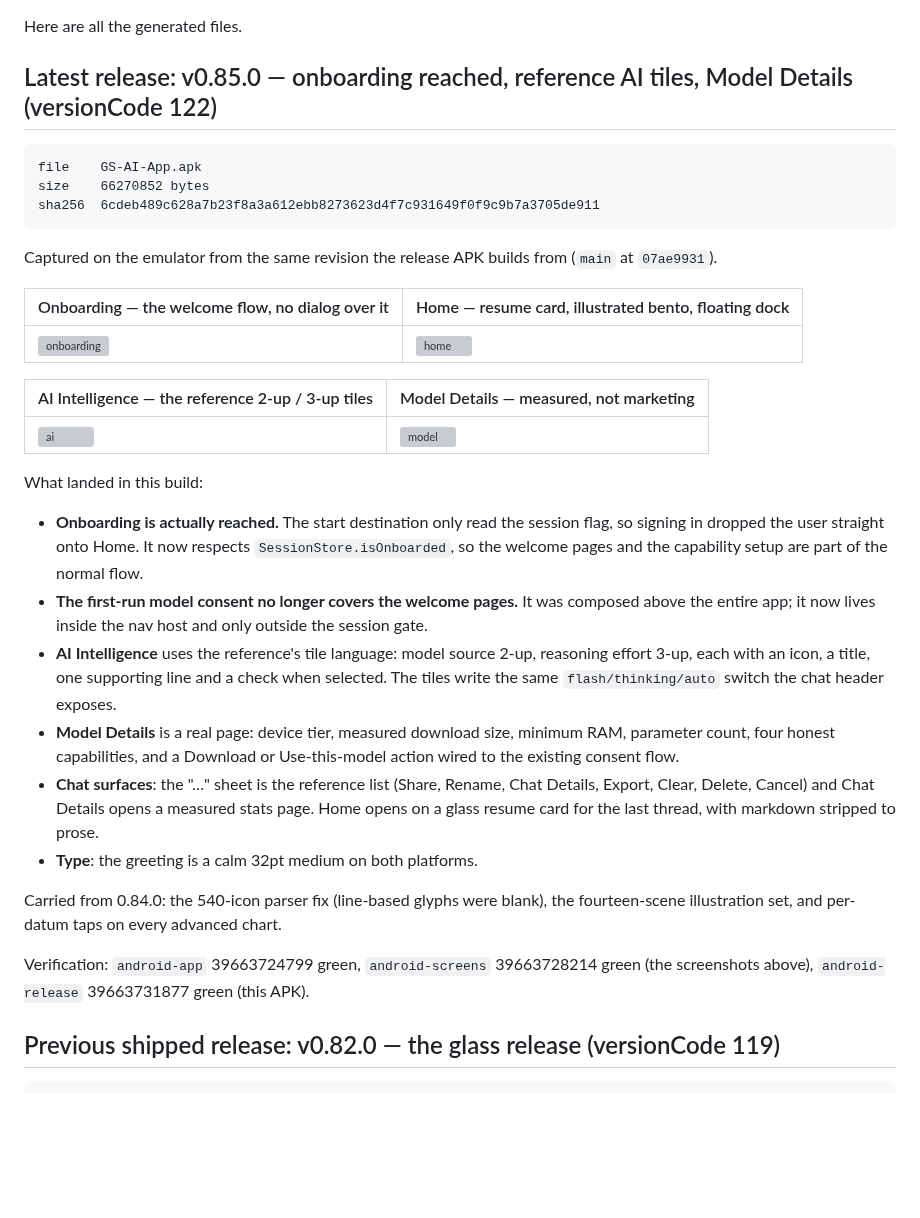
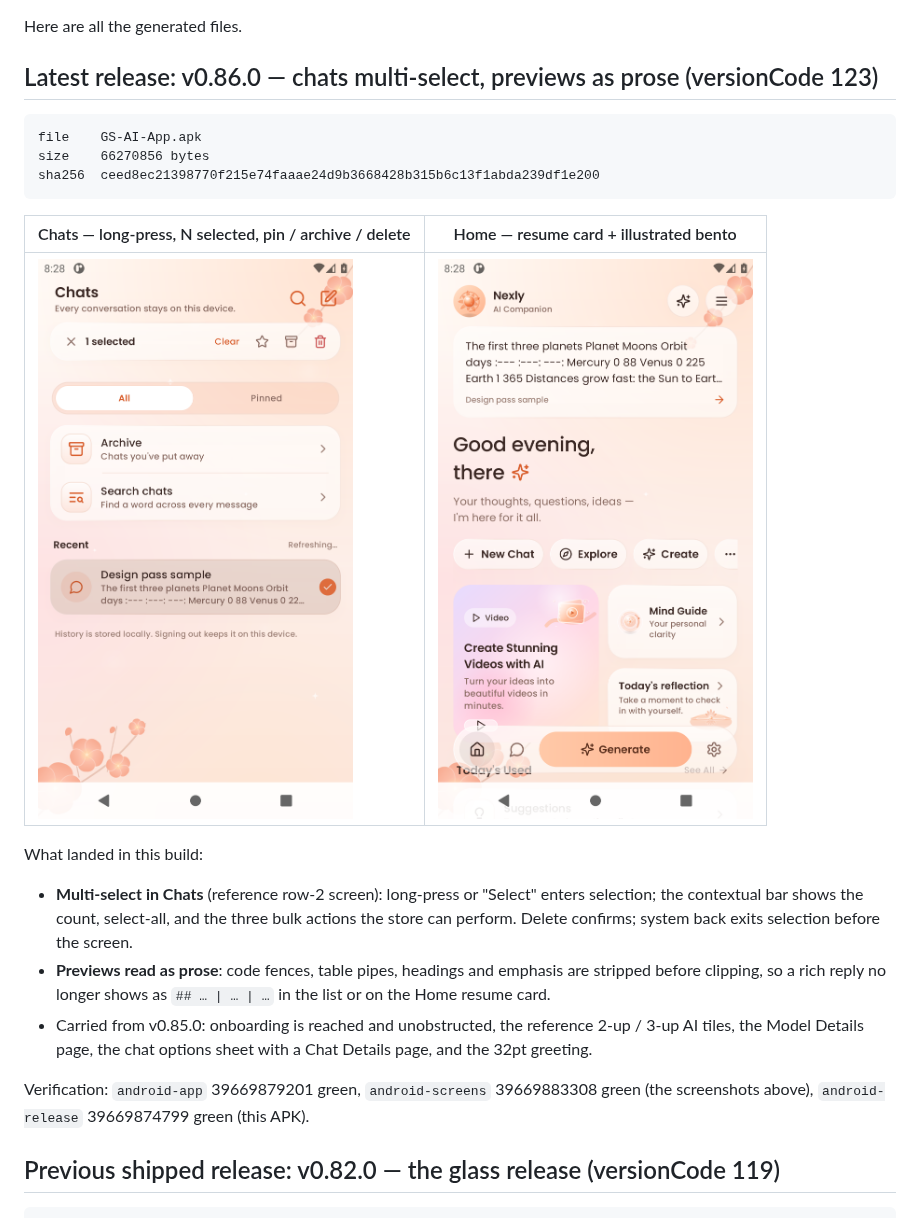
Before and after one commit to GrapseeAgency/the-gs-ai-app, a Markdown page: download/README.md, the part around the change. Drawn GitHub-style; pictures changed too: download/qa-0.86-home.png (added), download/qa-0.86-multiselect.png (added); blank space fills up the shorter version; grey boxes are pictures that could not be loaded.

Commit message:
release: v0.86.0 — chats multi-select and prose previews
APK 66,270,856 bytes, sha256 ceed8ec2...e200, from android-release 39669874799 at c4ce776e; screenshots from android-screens 39669883308.

```diff
--- a/download/README.md
+++ b/download/README.md
@@ -1,49 +1,30 @@
 Here are all the generated files.
 
-## Latest release: v0.85.0 — onboarding reached, reference AI tiles, Model Details (versionCode 122)
+## Latest release: v0.86.0 — chats multi-select, previews as prose (versionCode 123)
 
     file    GS-AI-App.apk
-    size    66270852 bytes
-    sha256  6cdeb489c628a7b23f8a3a612ebb8273623d4f7c931649f0f9c9b7a3705de911
+    size    66270856 bytes
+    sha256  ceed8ec21398770f215e74faaae24d9b3668428b315b6c13f1abda239df1e200
 
-Captured on the emulator from the same revision the release APK builds from
-(`main` at `07ae9931`).
-
-| Onboarding — the welcome flow, no dialog over it | Home — resume card, illustrated bento, floating dock |
+| Chats — long-press, N selected, pin / archive / delete | Home — resume card + illustrated bento |
 |---|---|
-| ![onboarding](qa-0.85-onboarding.png) | ![home](qa-0.85-home.png) |
-
-| AI Intelligence — the reference 2-up / 3-up tiles | Model Details — measured, not marketing |
-|---|---|
-| ![ai](qa-0.85-ai.png) | ![model](qa-0.85-model.png) |
+| ![multi-select](qa-0.86-multiselect.png) | ![home](qa-0.86-home.png) |
 
 What landed in this build:
 
-- **Onboarding is actually reached.** The start destination only read the
-  session flag, so signing in dropped the user straight onto Home. It now
-  respects `SessionStore.isOnboarded`, so the welcome pages and the capability
-  setup are part of the normal flow.
-- **The first-run model consent no longer covers the welcome pages.** It was
-  composed above the entire app; it now lives inside the nav host and only
-  outside the session gate.
-- **AI Intelligence** uses the reference's tile language: model source 2-up,
-  reasoning effort 3-up, each with an icon, a title, one supporting line and a
-  check when selected. The tiles write the same `flash/thinking/auto` switch the
-  chat header exposes.
-- **Model Details** is a real page: device tier, measured download size, minimum
-  RAM, parameter count, four honest capabilities, and a Download or
-  Use-this-model action wired to the existing consent flow.
-- **Chat surfaces**: the "…" sheet is the reference list (Share, Rename, Chat
-  Details, Export, Clear, Delete, Cancel) and Chat Details opens a measured
-  stats page. Home opens on a glass resume card for the last thread, with
-  markdown stripped to prose.
-- **Type**: the greeting is a calm 32pt medium on both platforms.
+- **Multi-select in Chats** (reference row-2 screen): long-press or "Select"
+  enters selection; the contextual bar shows the count, select-all, and the
+  three bulk actions the store can perform. Delete confirms; system back exits
+  selection before the screen.
+- **Previews read as prose**: code fences, table pipes, headings and emphasis
+  are stripped before clipping, so a rich reply no longer shows as
+  `## … | … | …` in the list or on the Home resume card.
+- Carried from v0.85.0: onboarding is reached and unobstructed, the reference
+  2-up / 3-up AI tiles, the Model Details page, the chat options sheet with a
+  Chat Details page, and the 32pt greeting.
 
-Carried from 0.84.0: the 540-icon parser fix (line-based glyphs were blank),
-the fourteen-scene illustration set, and per-datum taps on every advanced chart.
-
-Verification: `android-app` 39663724799 green, `android-screens` 39663728214
-green (the screenshots above), `android-release` 39663731877 green (this APK).
+Verification: `android-app` 39669879201 green, `android-screens` 39669883308
+green (the screenshots above), `android-release` 39669874799 green (this APK).
 
 ## Previous shipped release: v0.82.0 — the glass release (versionCode 119)
 
```
Also changed, not shown: 2 other files.
